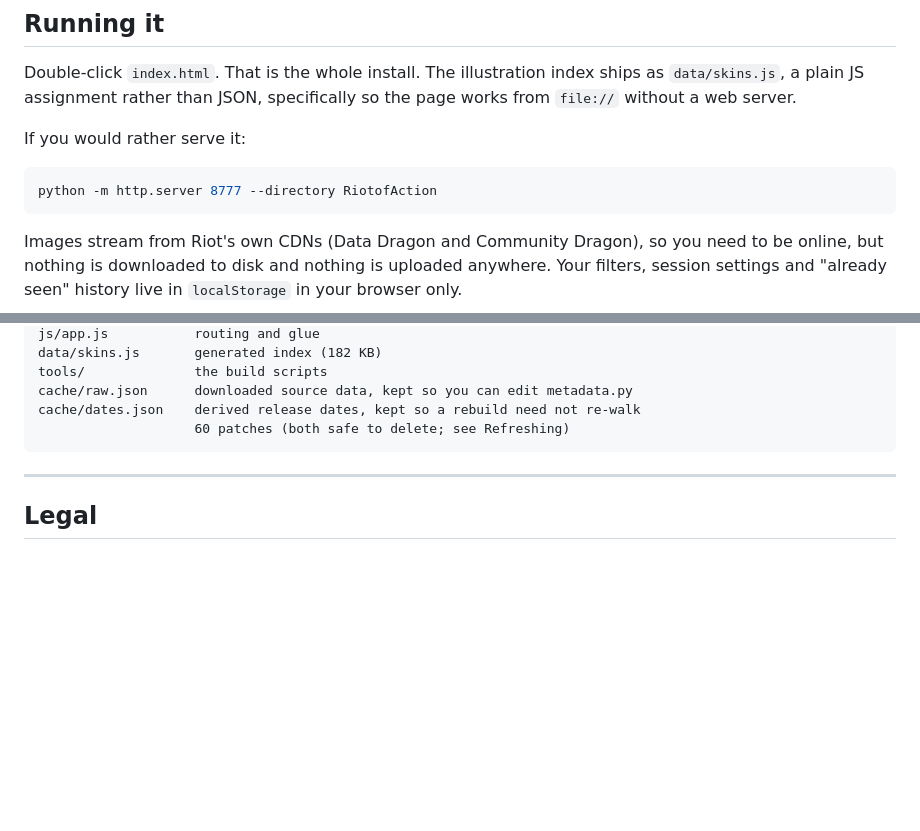
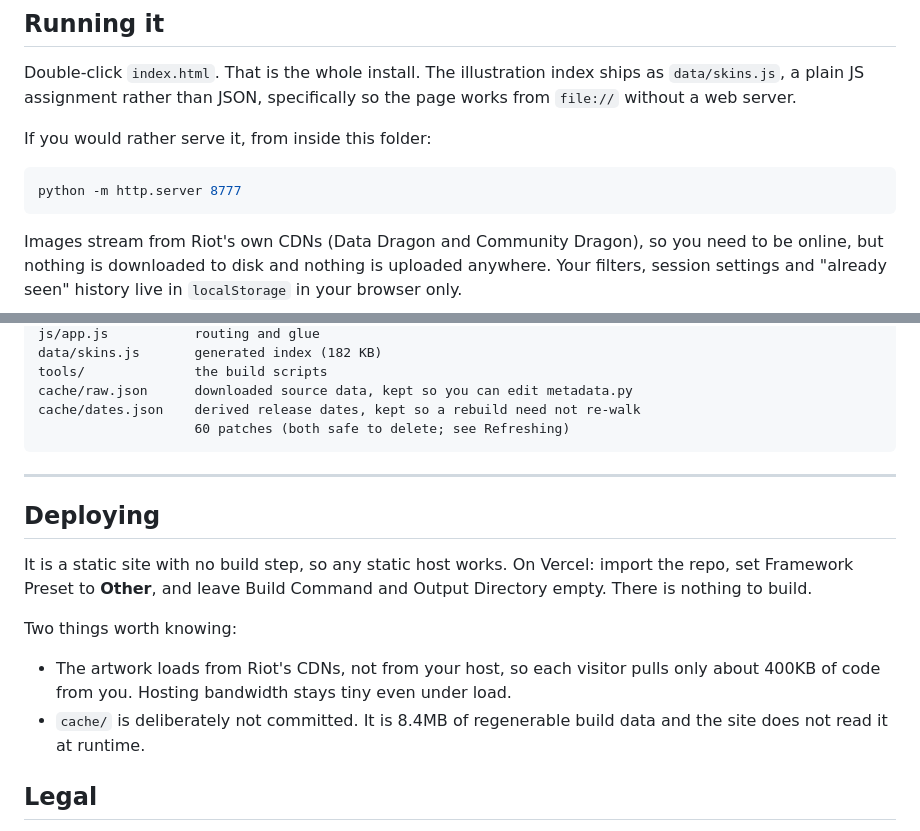
Before and after one commit to Fidjetbox2/Riot-of-Action, a Markdown page: README.md, 2 parts joined by grey strips. Drawn GitHub-style; blank space fills up the shorter version.

Commit message:
Document deploying; fix local server command
Co-Authored-By: Claude Opus 5 <noreply@anthropic.com>

````diff
--- a/README.md
+++ b/README.md
@@ -14,10 +14,10 @@ Double-click `index.html`. That is the whole install. The illustration index
 ships as `data/skins.js`, a plain JS assignment rather than JSON, specifically
 so the page works from `file://` without a web server.
 
-If you would rather serve it:
+If you would rather serve it, from inside this folder:
 
 ```bash
-python -m http.server 8777 --directory RiotofAction
+python -m http.server 8777
 ```
 
 Images stream from Riot's own CDNs (Data Dragon and Community Dragon), so you
@@ -257,6 +257,20 @@ cache/dates.json    derived release dates, kept so a rebuild need not re-walk
 
 ---
 
+## Deploying
+
+It is a static site with no build step, so any static host works. On Vercel:
+import the repo, set Framework Preset to **Other**, and leave Build Command and
+Output Directory empty. There is nothing to build.
+
+Two things worth knowing:
+
+- The artwork loads from Riot's CDNs, not from your host, so each visitor pulls
+  only about 400KB of code from you. Hosting bandwidth stays tiny even under
+  load.
+- `cache/` is deliberately not committed. It is 8.4MB of regenerable build data
+  and the site does not read it at runtime.
+
 ## Legal
 
 League of Legends and all splash art are © Riot Games, Inc. Riot of Action is an
````
